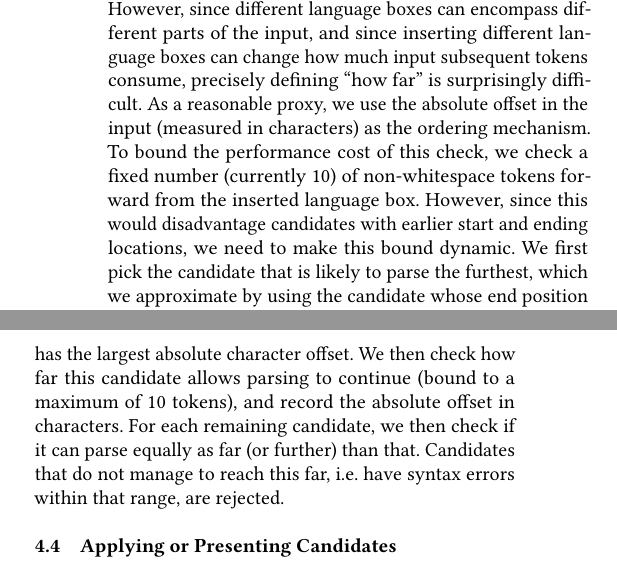
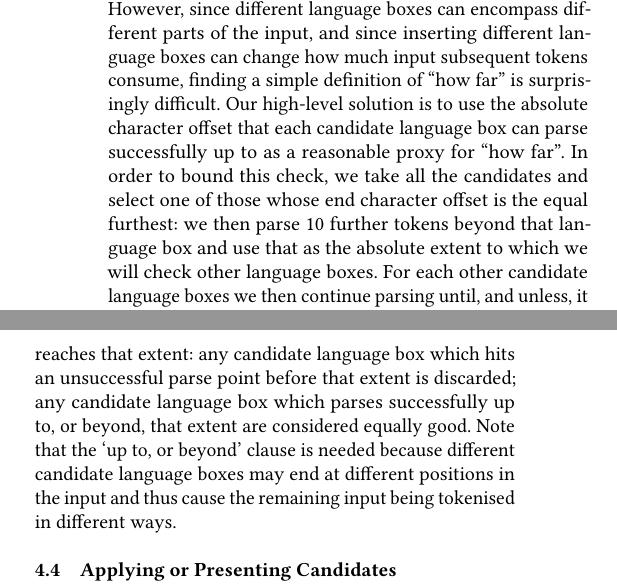
Before and after one commit to softdevteam/auto_lbox_paper, a LaTeX paper (auto_lbox.tex): two parts of the columns of page 7 of 12, joined at a grey line, cut so that both start at the same text. Compiled offline with pdfLaTeX.

Commit message:
Edit the candidate ranking section.

```diff
--- a/auto_lbox.tex
+++ b/auto_lbox.tex
@@ -828,19 +828,21 @@ the context surrounding a candidate language box.
 We then rank candidates by how far we can parse successfully after them without encountering
 a syntax error. However, since different language boxes can encompass different
 parts of the input, and since inserting different language boxes can change how
-much input subsequent tokens consume, precisely defining ``how far'' is
-surprisingly difficult. As a reasonable proxy, we use the absolute offset in
-the input (measured in characters) as the ordering mechanism. To bound the
-performance cost of this check, we check a fixed number (currently 10) of
-non-whitespace tokens forward from the inserted language box. However, since
-this would disadvantage candidates with earlier start and ending locations,
-we need to make this bound dynamic. We first pick
-the candidate that is likely to parse the furthest, which we approximate by using
-the candidate whose end position has the largest absolute character offset.
-We then check how far this candidate allows parsing to continue (bound to a maximum of 10 tokens),
-and record the absolute offset in characters. For each remaining candidate, we
-then check if it can parse equally as far (or further) than that. Candidates that
-do not manage to reach this far, i.e.~have syntax errors within that range, are rejected.
+much input subsequent tokens consume, finding a simple definition of ``how
+far'' is surprisingly difficult. Our high-level solution is to use the absolute
+character offset that each candidate language box can parse successfully up to
+as a reasonable proxy for ``how far''. In order to bound this check, we take
+all the candidates and select one of those whose end character offset is the
+equal furthest: we then parse 10 further tokens beyond that language box and
+use that as the absolute extent to which we will check other language boxes.
+For each other candidate language boxes we then continue parsing until, and
+unless, it reaches that extent: any candidate language box which hits an
+unsuccessful parse point before that extent is discarded; any candidate
+language box which parses successfully up to, or beyond, that extent are
+considered equally good. Note that the `up to, or beyond' clause is needed
+because different candidate language boxes may end at different positions in
+the input and thus cause the remaining input being tokenised in different ways.
+
 
 \subsection{Applying or Presenting Candidates}
 \label{applying and presenting}
```
